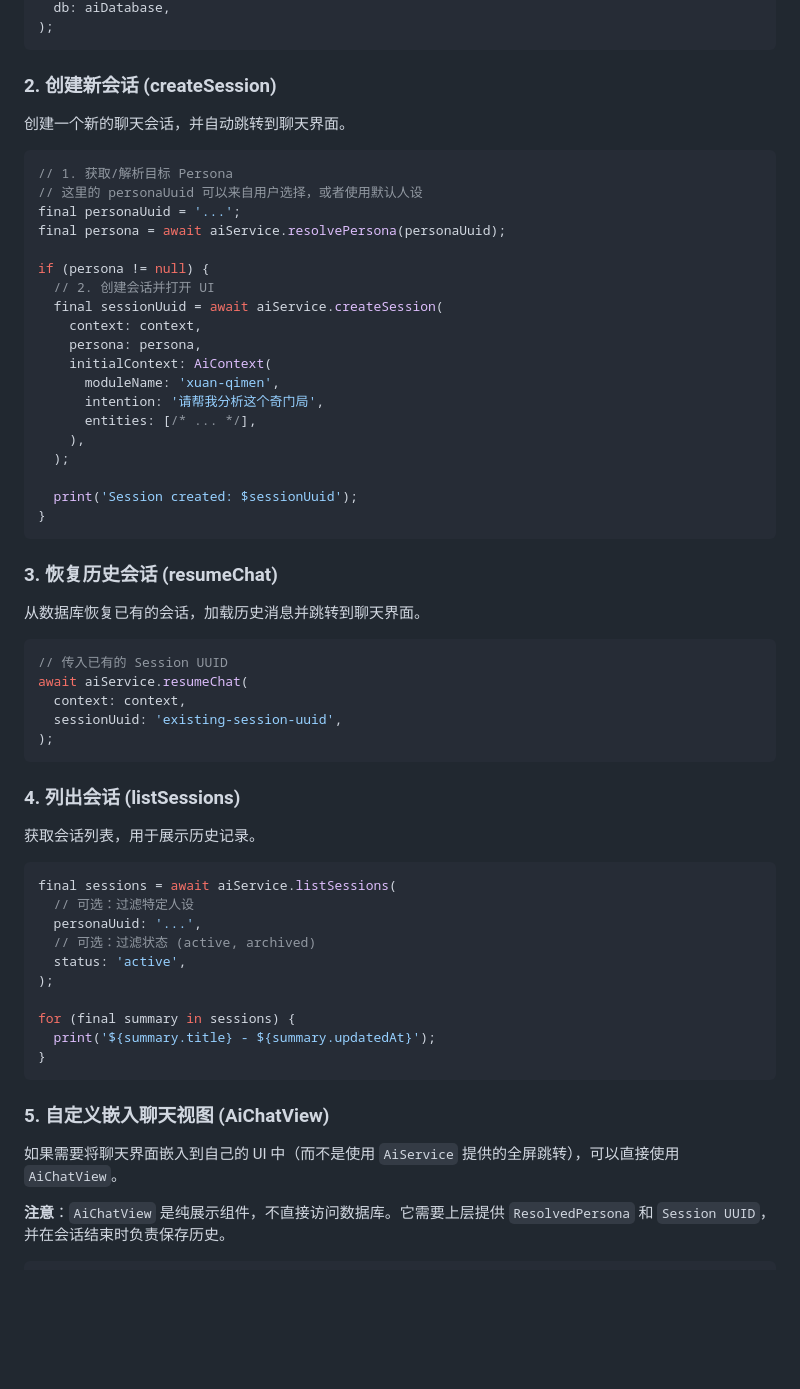
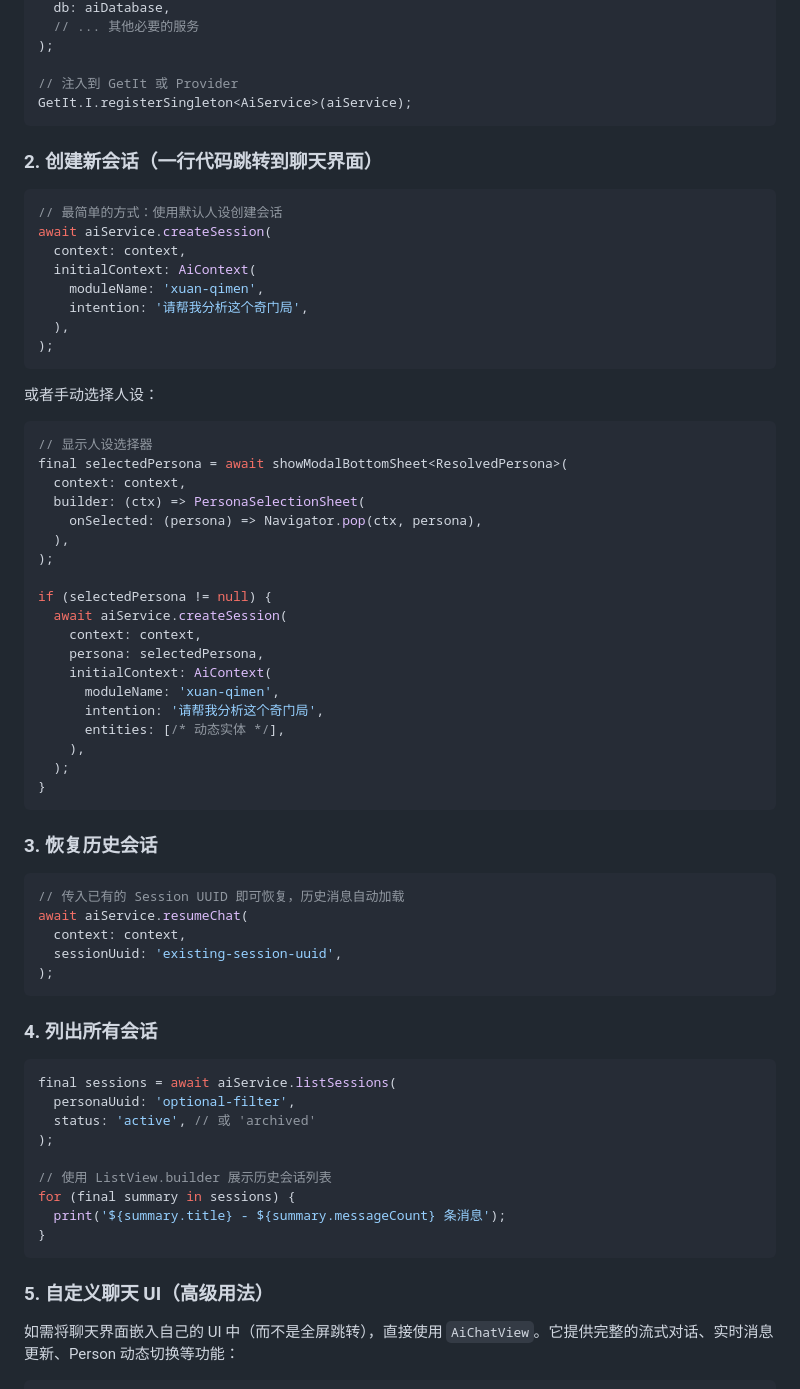
Before and after one commit to weijingtai/xuan-ai, a Markdown page: README.md, the part around one of its changes. Rendered like a GitHub page; blank space fills up the shorter version.

````diff
--- a/README.md
+++ b/README.md
@@ -51,66 +83,74 @@ final aiService = AiServiceImpl(
   db: aiDatabase,
+  // ... 其他必要的服务
+);
+
+// 注入到 GetIt 或 Provider
+GetIt.I.registerSingleton<AiService>(aiService);
+```
+
+### 2. 创建新会话（一行代码跳转到聊天界面）
+
+```dart
+// 最简单的方式：使用默认人设创建会话
+await aiService.createSession(
+  context: context,
+  initialContext: AiContext(
+    moduleName: 'xuan-qimen',
+    intention: '请帮我分析这个奇门局',
+  ),
 );
 ```
 
-### 2. 创建新会话 (createSession)
-
-创建一个新的聊天会话，并自动跳转到聊天界面。
+或者手动选择人设：
 
 ```dart
-// 1. 获取/解析目标 Persona
-// 这里的 personaUuid 可以来自用户选择，或者使用默认人设
-final personaUuid = '...';
-final persona = await aiService.resolvePersona(personaUuid);
+// 显示人设选择器
+final selectedPersona = await showModalBottomSheet<ResolvedPersona>(
+  context: context,
+  builder: (ctx) => PersonaSelectionSheet(
+    onSelected: (persona) => Navigator.pop(ctx, persona),
+  ),
+);
 
-if (persona != null) {
-  // 2. 创建会话并打开 UI
-  final sessionUuid = await aiService.createSession(
+if (selectedPersona != null) {
+  await aiService.createSession(
     context: context,
-    persona: persona,
+    persona: selectedPersona,
     initialContext: AiContext(
       moduleName: 'xuan-qimen',
       intention: '请帮我分析这个奇门局',
-      entities: [/* ... */],
+      entities: [/* 动态实体 */],
     ),
   );
-
-  print('Session created: $sessionUuid');
 }
 ```
 
-### 3. 恢复历史会话 (resumeChat)
-
-从数据库恢复已有的会话，加载历史消息并跳转到聊天界面。
+### 3. 恢复历史会话
 
 ```dart
-// 传入已有的 Session UUID
+// 传入已有的 Session UUID 即可恢复，历史消息自动加载
 await aiService.resumeChat(
   context: context,
   sessionUuid: 'existing-session-uuid',
 );
 ```
 
-### 4. 列出会话 (listSessions)
-
-获取会话列表，用于展示历史记录。
+### 4. 列出所有会话
 
 ```dart
 final sessions = await aiService.listSessions(
-  // 可选：过滤特定人设
-  personaUuid: '...',
-  // 可选：过滤状态 (active, archived)
-  status: 'active',
+  personaUuid: 'optional-filter',
+  status: 'active', // 或 'archived'
 );
 
+// 使用 ListView.builder 展示历史会话列表
 for (final summary in sessions) {
-  print('${summary.title} - ${summary.updatedAt}');
+  print('${summary.title} - ${summary.messageCount} 条消息');
 }
 ```
 
-### 5. 自定义嵌入聊天视图 (AiChatView)
+### 5. 自定义聊天 UI（高级用法）
 
-如果需要将聊天界面嵌入到自己的 UI 中（而不是使用 `AiService` 提供的全屏跳转），可以直接使用 `AiChatView`。
-
-**注意**：`AiChatView` 是纯展示组件，不直接访问数据库。它需要上层提供 `ResolvedPersona` 和 `Session UUID`，并在会话结束时负责保存历史。
+如需将聊天界面嵌入自己的 UI 中（而不是全屏跳转），直接使用 `AiChatView`。它提供完整的流式对话、实时消息更新、Person 动态切换等功能：
 
 ```dart
````
Also changed, not shown: other parts of README.md (+111 -74 lines).
